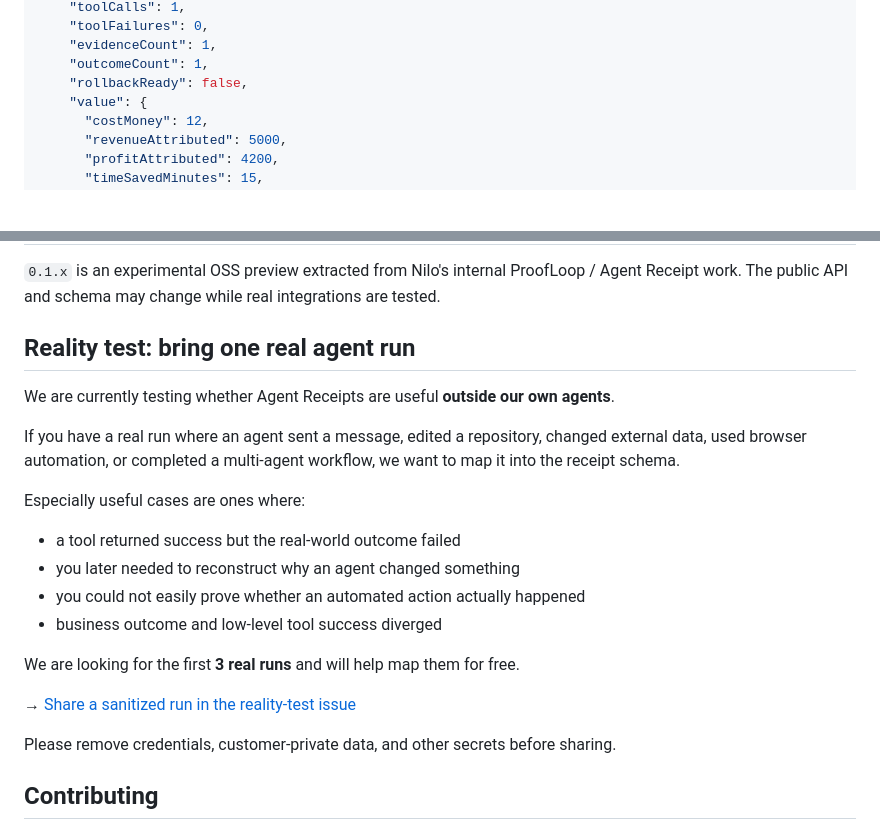
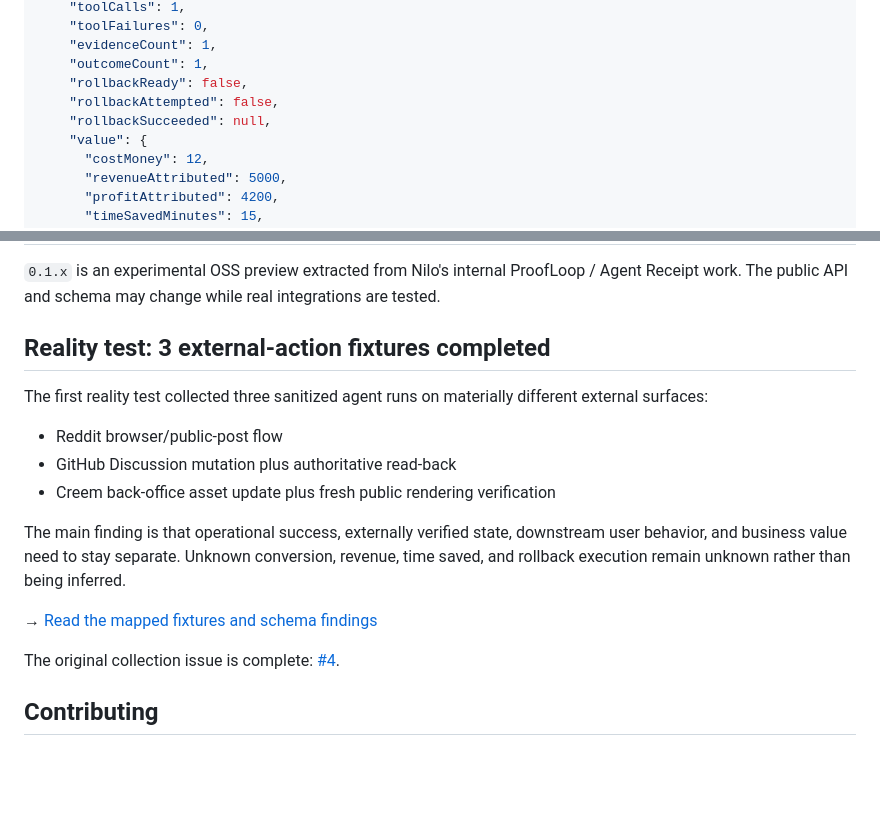
Before and after one commit to neconeco0306/nilo-agent-black-box, a Markdown page: README.md, 2 parts joined by grey strips. Drawn GitHub-style; blank space fills up the shorter version.

Commit message:
docs: publish completed reality-test findings

```diff
--- a/README.md
+++ b/README.md
@@ -126,6 +126,8 @@ Every event includes a run ID, sequence number, timestamp, agent ID, and structu
     "evidenceCount": 1,
     "outcomeCount": 1,
     "rollbackReady": false,
+    "rollbackAttempted": false,
+    "rollbackSucceeded": null,
     "value": {
       "costMoney": 12,
       "revenueAttributed": 5000,
@@ -206,24 +208,19 @@ This is not a full observability platform, policy engine, sandbox, cryptographic
 
 `0.1.x` is an experimental OSS preview extracted from Nilo's internal ProofLoop / Agent Receipt work. The public API and schema may change while real integrations are tested.
 
-## Reality test: bring one real agent run
+## Reality test: 3 external-action fixtures completed
 
-We are currently testing whether Agent Receipts are useful **outside our own agents**.
+The first reality test collected three sanitized agent runs on materially different external surfaces:
 
-If you have a real run where an agent sent a message, edited a repository, changed external data, used browser automation, or completed a multi-agent workflow, we want to map it into the receipt schema.
+- Reddit browser/public-post flow
+- GitHub Discussion mutation plus authoritative read-back
+- Creem back-office asset update plus fresh public rendering verification
 
-Especially useful cases are ones where:
+The main finding is that operational success, externally verified state, downstream user behavior, and business value need to stay separate. Unknown conversion, revenue, time saved, and rollback execution remain unknown rather than being inferred.
 
-- a tool returned success but the real-world outcome failed
-- you later needed to reconstruct why an agent changed something
-- you could not easily prove whether an automated action actually happened
-- business outcome and low-level tool success diverged
+→ [Read the mapped fixtures and schema findings](./docs/REALITY_TEST.md)
 
-We are looking for the first **3 real runs** and will help map them for free.
-
-→ [Share a sanitized run in the reality-test issue](https://github.com/neconeco0306/nilo-agent-black-box/issues/4)
-
-Please remove credentials, customer-private data, and other secrets before sharing.
+The original collection issue is complete: [#4](https://github.com/neconeco0306/nilo-agent-black-box/issues/4).
 
 ## Contributing
 
```
